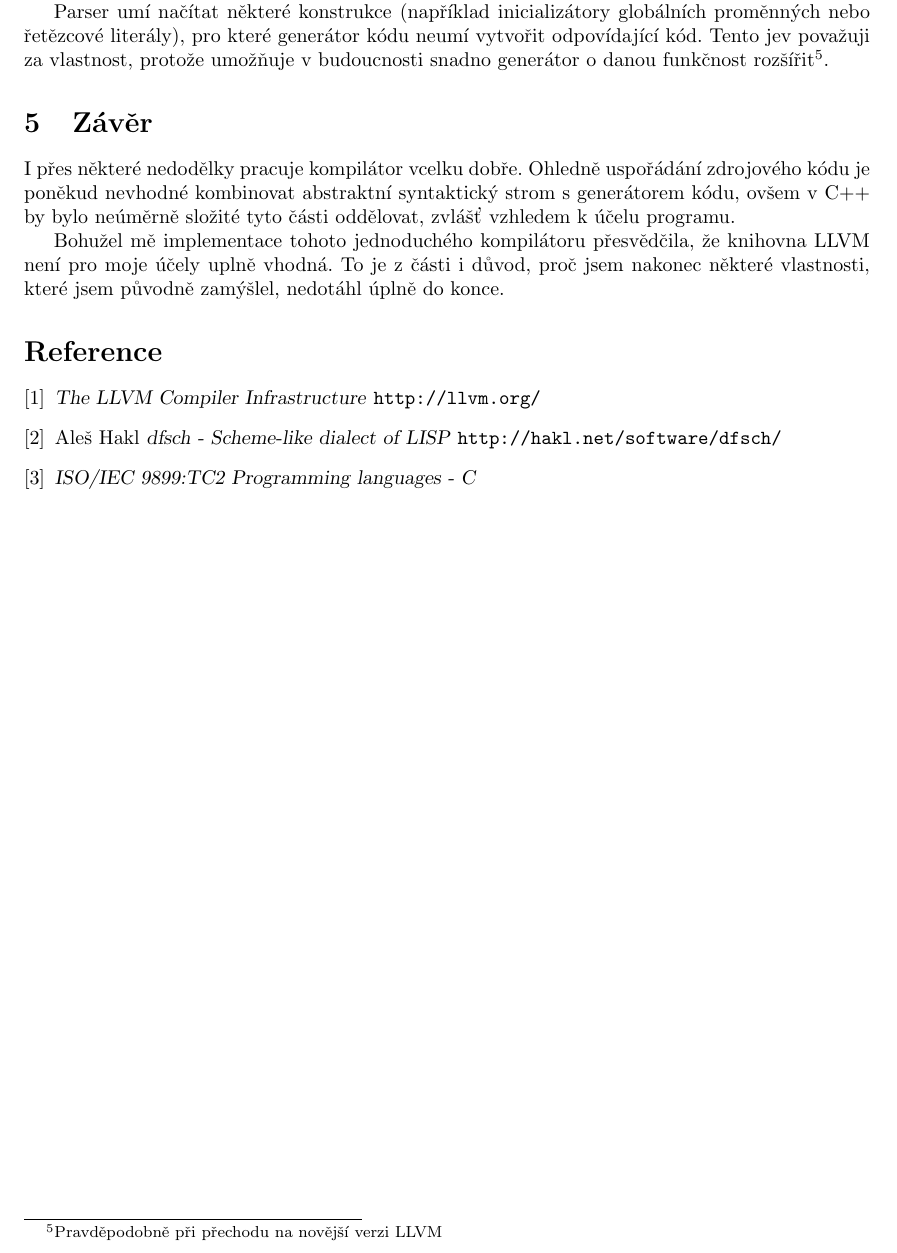
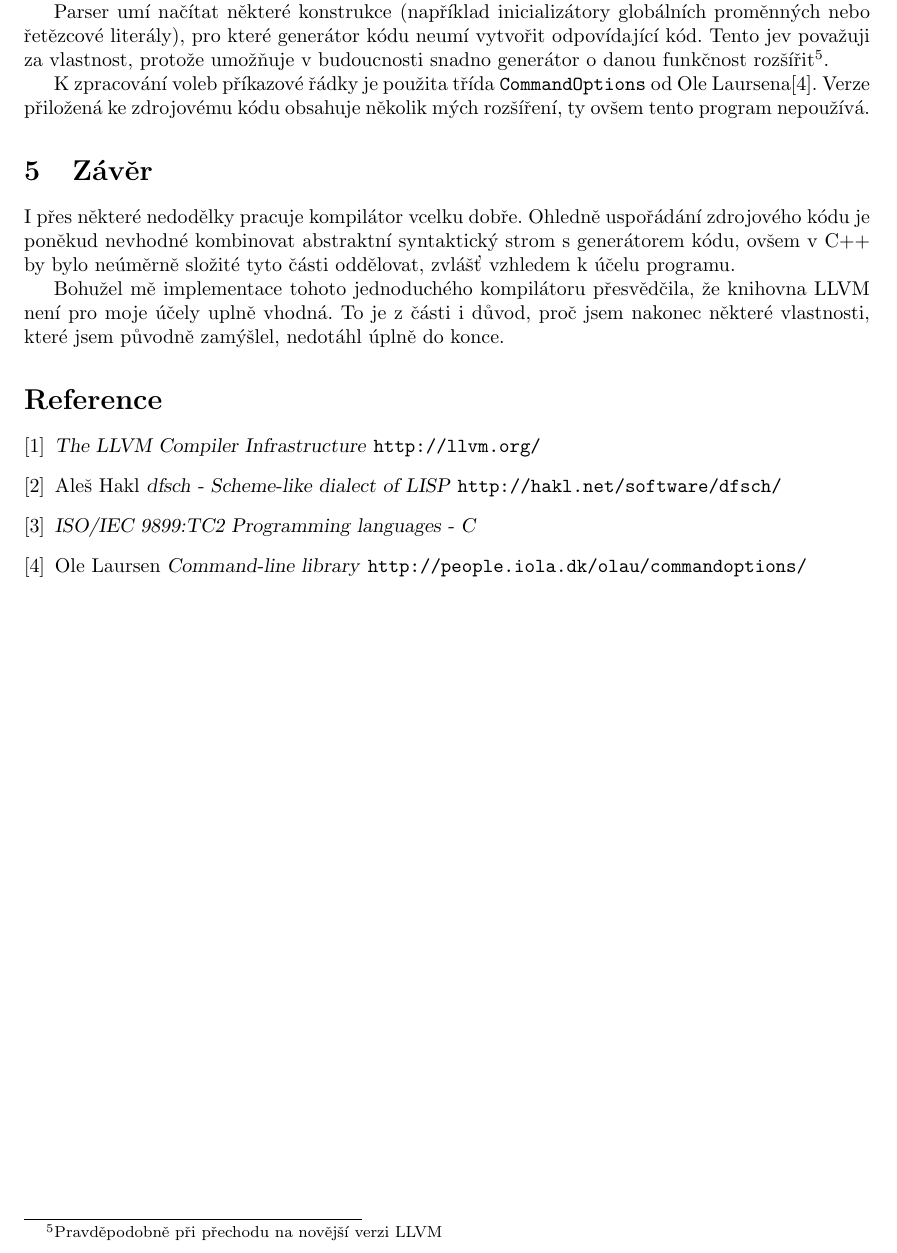
Before and after one commit to adh/ncc, a LaTeX document (doc/report.tex): part of page 3 of 3, cut so that both start at the same text. Compiled offline with pdfLaTeX; the source files are stored in an older character set and shown here as Unicode.

Commit message:
makefile target for tarball generation and some changes to report

```diff
--- a/doc/report.tex
+++ b/doc/report.tex
@@ -146,6 +146,11 @@
 protože umožňuje v budoucnosti snadno generátor o danou funkčnost
 rozšířit\footnote{Pravděpodobně při přechodu na novější verzi LLVM}.
 
+K zpracování voleb příkazové řádky je použita třída
+\texttt{CommandOptions} od Ole Laursena\cite{cmdopts}. Verze přiložená
+ke zdrojovému kódu obsahuje několik mých rozšíření, ty ovšem tento
+program nepoužívá.
+
 \section{Závěr}
 
 I přes některé nedodělky pracuje kompilátor vcelku dobře. Ohledně
@@ -164,6 +169,8 @@
   \bibitem{dfsch} Aleš Hakl \textsl{dfsch - Scheme-like dialect of
     LISP} \url{http://hakl.net/software/dfsch/}
   \bibitem{isoc} \textsl{ISO/IEC 9899:TC2 Programming languages - C}
+  \bibitem{cmdopts} Ole Laursen \textsl{Command-line library}
+    \url{http://people.iola.dk/olau/commandoptions/}
 \end{thebibliography}
 
 \end{document}
```
Also changed, not shown: Makefile, 3 other files.
